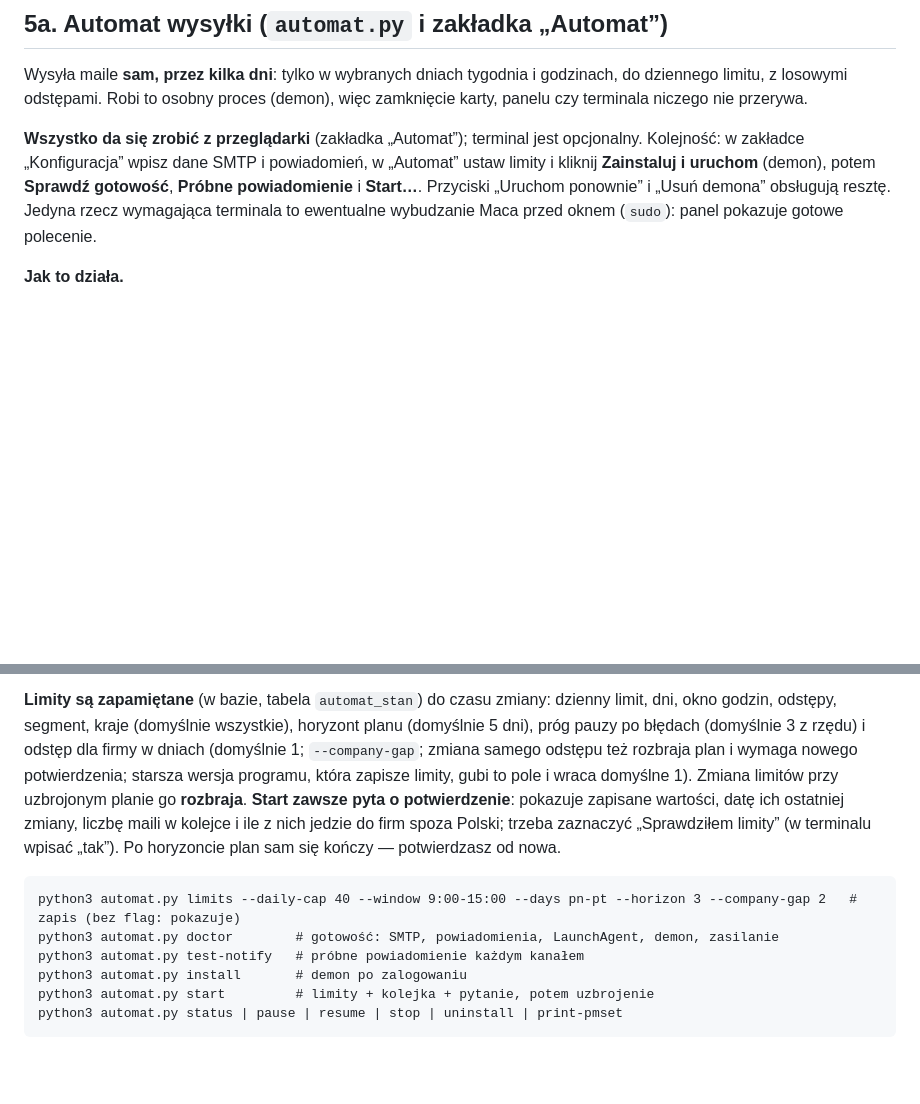
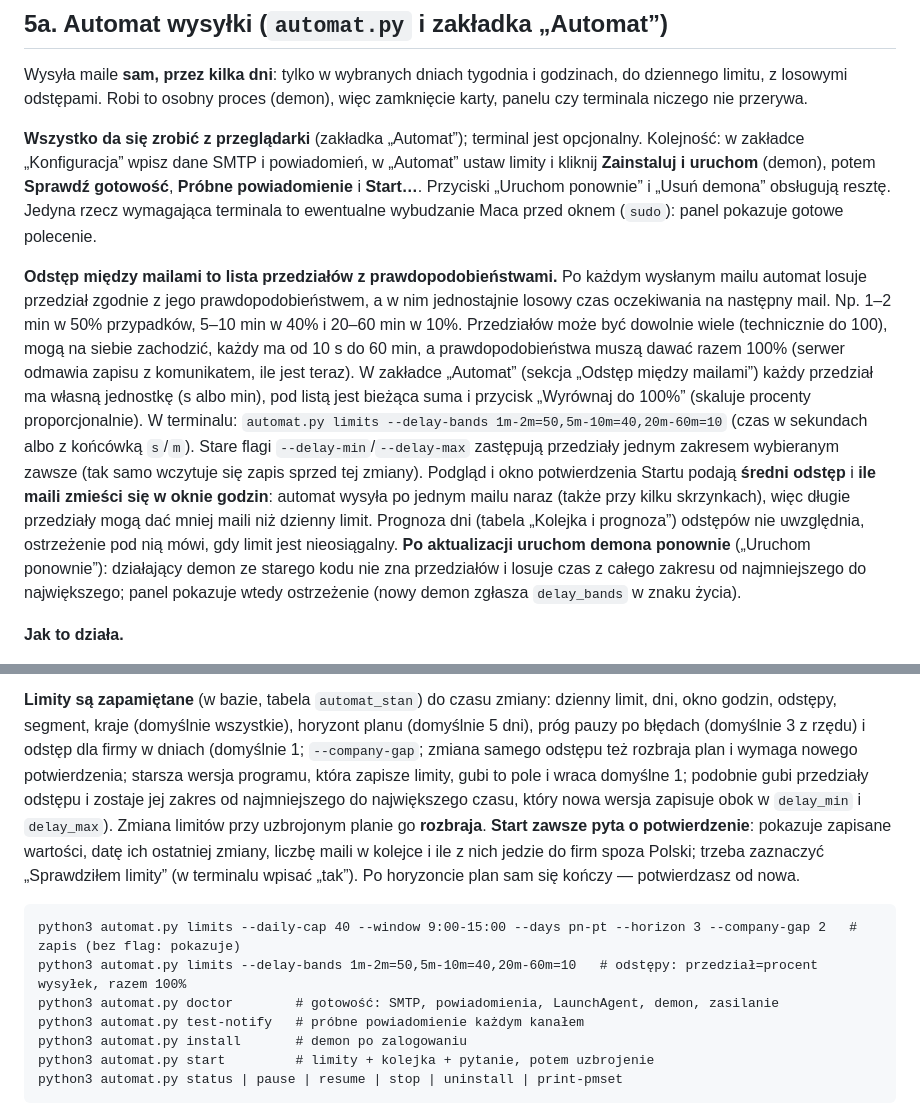
Before and after one commit to Beyond-Oraganization/Beyond-Sales, a Markdown page: README.md, 2 parts joined by grey strips. Rendered like a GitHub page; blank space fills up the shorter version.

Commit message:
Document delay bands in the README
Co-Authored-By: Claude Sonnet 5.5 <noreply@anthropic.com>

````diff
--- a/README.md
+++ b/README.md
@@ -456,6 +456,21 @@ odstępami. Robi to osobny proces (demon), więc zamknięcie karty, panelu czy t
 **Sprawdź gotowość**, **Próbne powiadomienie** i **Start…**. Przyciski „Uruchom ponownie” i „Usuń demona” obsługują
 resztę. Jedyna rzecz wymagająca terminala to ewentualne wybudzanie Maca przed oknem (`sudo`): panel pokazuje gotowe polecenie.
 
+**Odstęp między mailami to lista przedziałów z prawdopodobieństwami.** Po każdym wysłanym mailu automat losuje przedział
+zgodnie z jego prawdopodobieństwem, a w nim jednostajnie losowy czas oczekiwania na następny mail. Np. 1–2 min w 50%
+przypadków, 5–10 min w 40% i 20–60 min w 10%. Przedziałów może być dowolnie wiele (technicznie do 100), mogą na siebie
+zachodzić, każdy ma od 10 s do 60 min, a prawdopodobieństwa muszą dawać razem 100% (serwer odmawia zapisu z komunikatem, ile
+jest teraz). W zakładce „Automat” (sekcja „Odstęp między mailami”) każdy przedział ma własną jednostkę (s albo min), pod
+listą jest bieżąca suma i przycisk „Wyrównaj do 100%” (skaluje procenty proporcjonalnie). W terminalu:
+`automat.py limits --delay-bands 1m-2m=50,5m-10m=40,20m-60m=10` (czas w sekundach albo z końcówką `s`/`m`). Stare flagi
+`--delay-min`/`--delay-max` zastępują przedziały jednym zakresem wybieranym zawsze (tak samo wczytuje się zapis sprzed tej
+zmiany). Podgląd i okno potwierdzenia Startu podają **średni odstęp** i **ile maili zmieści się w oknie godzin**: automat
+wysyła po jednym mailu naraz (także przy kilku skrzynkach), więc długie przedziały mogą dać mniej maili niż dzienny limit.
+Prognoza dni (tabela „Kolejka i prognoza”) odstępów nie uwzględnia, ostrzeżenie pod nią mówi, gdy limit jest nieosiągalny.
+**Po aktualizacji uruchom demona ponownie** („Uruchom ponownie”): działający demon ze starego kodu nie zna przedziałów i losuje
+czas z całego zakresu od najmniejszego do największego; panel pokazuje wtedy ostrzeżenie (nowy demon zgłasza `delay_bands`
+w znaku życia).
+
 **Jak to działa.**
 - Demon (`python3 automat.py run`) uruchamia **launchd** po każdym zalogowaniu i po awarii (przycisk „Zainstaluj i uruchom”
   albo `install` zakłada LaunchAgenta `pl.perno.automat`; „Usuń demona” / `uninstall` go zdejmuje). Działa stale, ale wysyła
@@ -483,13 +498,15 @@ resztę. Jedyna rzecz wymagająca terminala to ewentualne wybudzanie Maca przed
 **Limity są zapamiętane** (w bazie, tabela `automat_stan`) do czasu zmiany: dzienny limit, dni, okno godzin, odstępy,
 segment, kraje (domyślnie wszystkie), horyzont planu (domyślnie 5 dni), próg pauzy po błędach (domyślnie 3 z rzędu) i
 odstęp dla firmy w dniach (domyślnie 1; `--company-gap`; zmiana samego odstępu też rozbraja plan i wymaga nowego potwierdzenia;
-starsza wersja programu, która zapisze limity, gubi to pole i wraca domyślne 1).
+starsza wersja programu, która zapisze limity, gubi to pole i wraca domyślne 1; podobnie gubi przedziały odstępu i zostaje jej
+zakres od najmniejszego do największego czasu, który nowa wersja zapisuje obok w `delay_min` i `delay_max`).
 Zmiana limitów przy uzbrojonym planie go **rozbraja**. **Start zawsze pyta o potwierdzenie**: pokazuje zapisane wartości,
 datę ich ostatniej zmiany, liczbę maili w kolejce i ile z nich jedzie do firm spoza Polski; trzeba zaznaczyć „Sprawdziłem
 limity” (w terminalu wpisać „tak”). Po horyzoncie plan sam się kończy — potwierdzasz od nowa.
 
 ```
 python3 automat.py limits --daily-cap 40 --window 9:00-15:00 --days pn-pt --horizon 3 --company-gap 2   # zapis (bez flag: pokazuje)
+python3 automat.py limits --delay-bands 1m-2m=50,5m-10m=40,20m-60m=10   # odstępy: przedział=procent wysyłek, razem 100%
 python3 automat.py doctor        # gotowość: SMTP, powiadomienia, LaunchAgent, demon, zasilanie
 python3 automat.py test-notify   # próbne powiadomienie każdym kanałem
 python3 automat.py install       # demon po zalogowaniu
````
